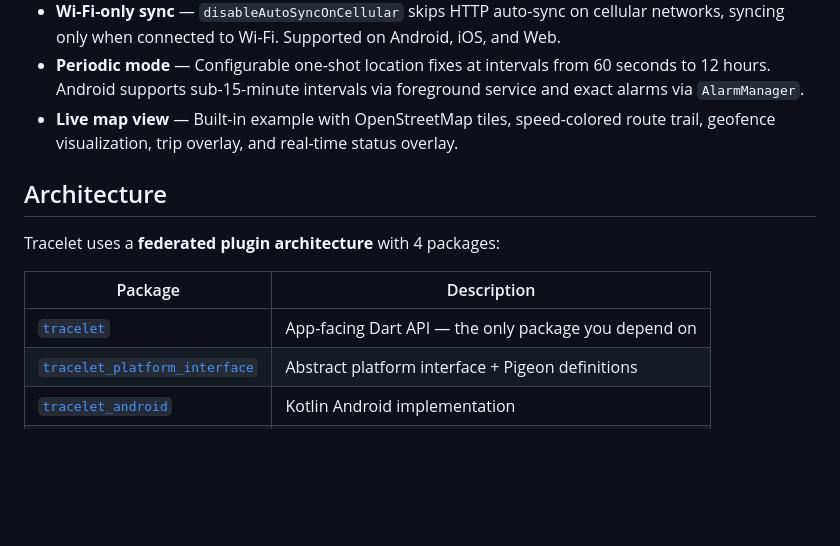
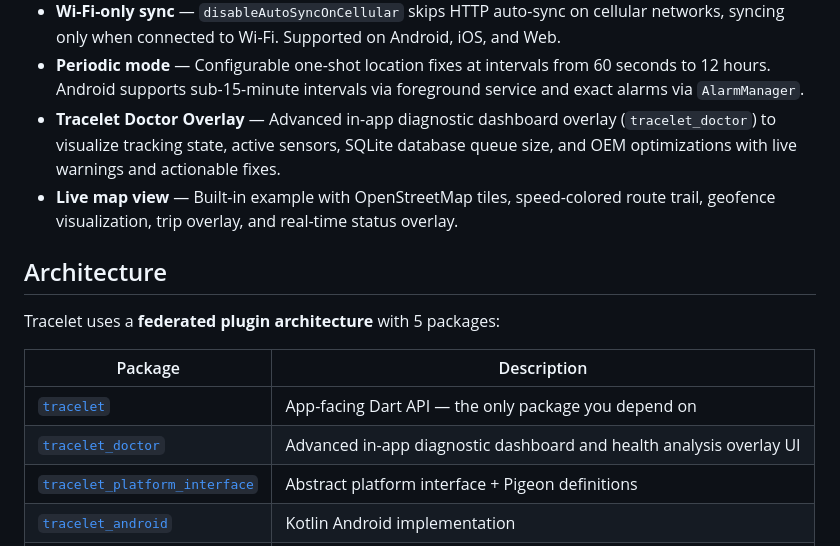
Before and after one commit to zrworks/Tracelet, a Markdown page: README.md, the part around one of its changes. Drawn GitHub-style; blank space fills up the shorter version.

```diff
--- a/README.md
+++ b/README.md
@@ -67,15 +83,17 @@ Battery-conscious motion-detection intelligence, geofencing, SQLite persistence,
 - **Device attestation** — Verify device and app integrity using Google Play Integrity (Android) and App Attest (iOS). Generate cryptographic attestation tokens for server-side verification. Auto-refresh with configurable intervals.
 - **Wi-Fi-only sync** — `disableAutoSyncOnCellular` skips HTTP auto-sync on cellular networks, syncing only when connected to Wi-Fi. Supported on Android, iOS, and Web.
 - **Periodic mode** — Configurable one-shot location fixes at intervals from 60 seconds to 12 hours. Android supports sub-15-minute intervals via foreground service and exact alarms via `AlarmManager`.
+- **Tracelet Doctor Overlay** — Advanced in-app diagnostic dashboard overlay (`tracelet_doctor`) to visualize tracking state, active sensors, SQLite database queue size, and OEM optimizations with live warnings and actionable fixes.
 - **Live map view** — Built-in example with OpenStreetMap tiles, speed-colored route trail, geofence visualization, trip overlay, and real-time status overlay.
 
 ## Architecture
 
-Tracelet uses a **federated plugin architecture** with 4 packages:
+Tracelet uses a **federated plugin architecture** with 5 packages:
 
 | Package | Description |
 |---|---|
 | [`tracelet`](packages/tracelet/) | App-facing Dart API — the only package you depend on |
+| [`tracelet_doctor`](packages/tracelet_doctor/) | Advanced in-app diagnostic dashboard and health analysis overlay UI |
 | [`tracelet_platform_interface`](packages/tracelet_platform_interface/) | Abstract platform interface + Pigeon definitions |
 | [`tracelet_android`](packages/tracelet_android/) | Kotlin Android implementation |
 | [`tracelet_ios`](packages/tracelet_ios/) | Swift iOS implementation |
```
Also changed, not shown: other parts of README.md (+16 -14 lines), packages/tracelet/README.md (+18 -14 lines).
